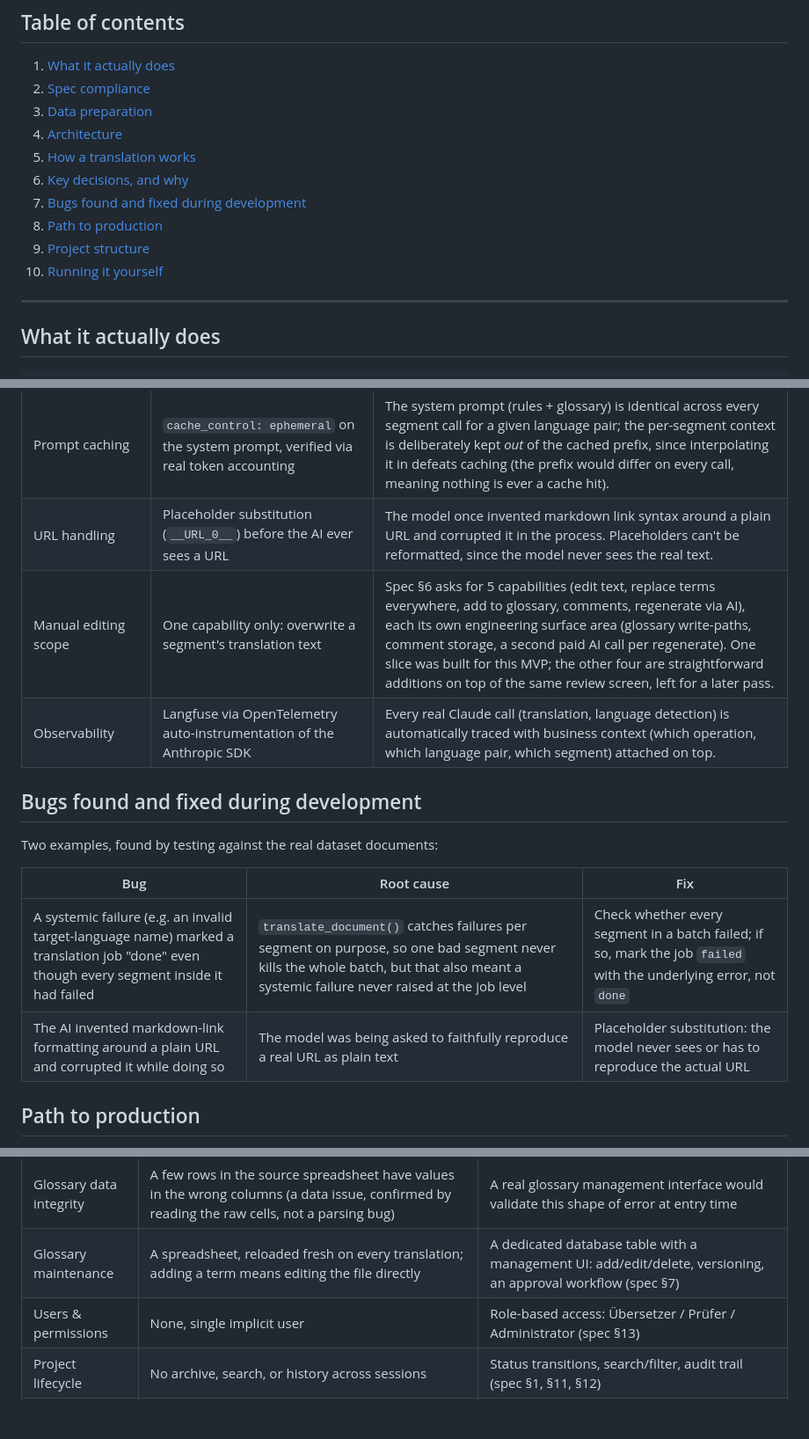
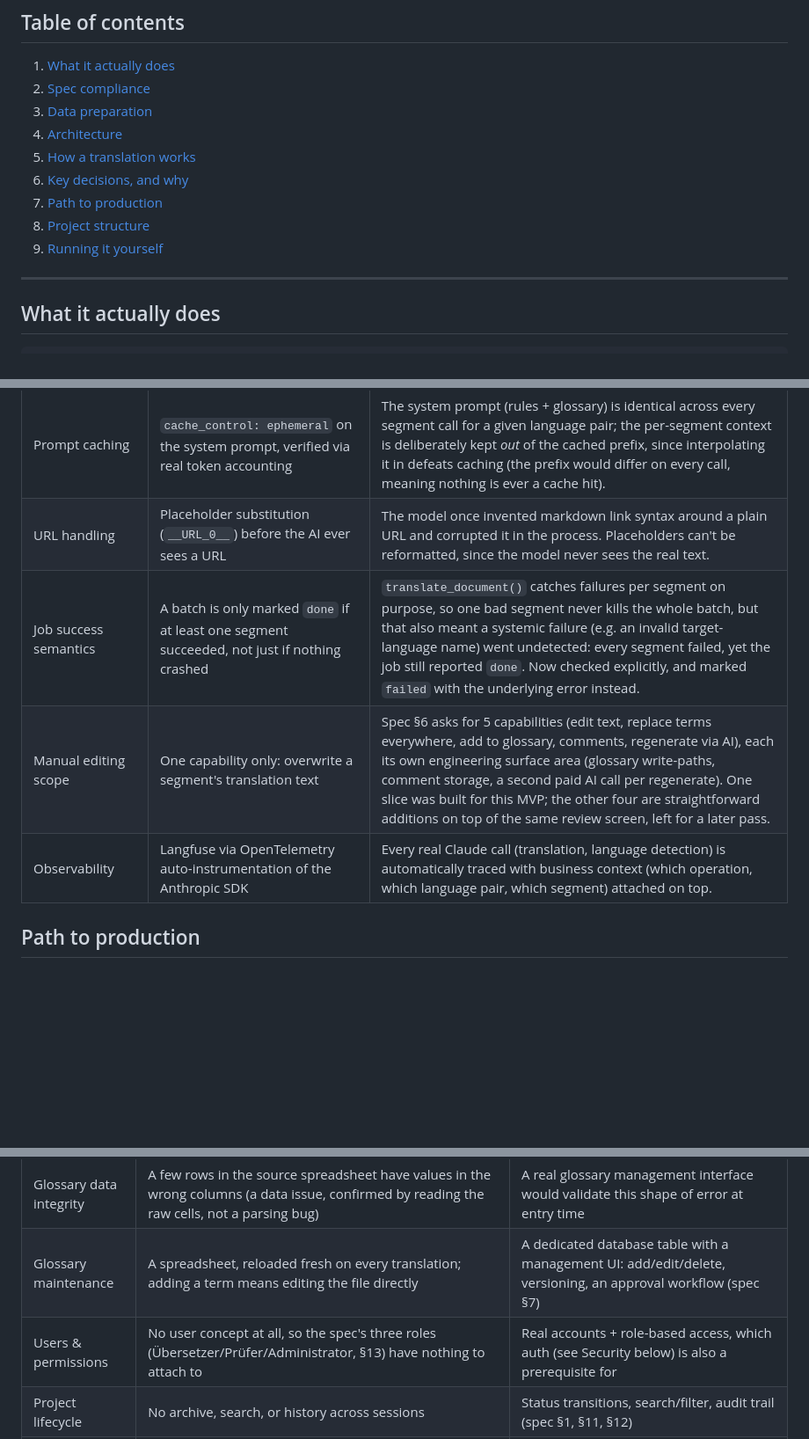
Before and after one commit to Balakrishnan007/Translator_Tool, a Markdown page: README.md, 3 parts joined by grey strips. Shown at 88% size. GitHub-like rendering; blank space fills up the shorter version.

```diff
--- a/README.md
+++ b/README.md
@@ -15,10 +15,9 @@ it encounters, running an automated quality check, and requiring human approval
 4. [Architecture](#architecture)
 5. [How a translation works](#how-a-translation-works)
 6. [Key decisions, and why](#key-decisions-and-why)
-7. [Bugs found and fixed during development](#bugs-found-and-fixed-during-development)
-8. [Path to production](#path-to-production)
-9. [Project structure](#project-structure)
-10. [Running it yourself](#running-it-yourself)
+7. [Path to production](#path-to-production)
+8. [Project structure](#project-structure)
+9. [Running it yourself](#running-it-yourself)
 
 ---
 
@@ -210,17 +209,9 @@ configured, tracing quietly does nothing rather than breaking a translation.
 | Database schema | Postgres + SQLAlchemy + Alembic migrations | JSONB columns for `terms` (per-term classification) and `structure` (format-specific parser output): genuinely variable shape, would be mostly-empty rigid columns otherwise. |
 | Prompt caching | `cache_control: ephemeral` on the system prompt, verified via real token accounting | The system prompt (rules + glossary) is identical across every segment call for a given language pair; the per-segment context is deliberately kept *out* of the cached prefix, since interpolating it in defeats caching (the prefix would differ on every call, meaning nothing is ever a cache hit). |
 | URL handling | Placeholder substitution (`__URL_0__`) before the AI ever sees a URL | The model once invented markdown link syntax around a plain URL and corrupted it in the process. Placeholders can't be reformatted, since the model never sees the real text. |
+| Job success semantics | A batch is only marked `done` if at least one segment succeeded, not just if nothing crashed | `translate_document()` catches failures per segment on purpose, so one bad segment never kills the whole batch, but that also meant a systemic failure (e.g. an invalid target-language name) went undetected: every segment failed, yet the job still reported `done`. Now checked explicitly, and marked `failed` with the underlying error instead. |
 | Manual editing scope | One capability only: overwrite a segment's translation text | Spec §6 asks for 5 capabilities (edit text, replace terms everywhere, add to glossary, comments, regenerate via AI), each its own engineering surface area (glossary write-paths, comment storage, a second paid AI call per regenerate). One slice was built for this MVP; the other four are straightforward additions on top of the same review screen, left for a later pass. |
 | Observability | Langfuse via OpenTelemetry auto-instrumentation of the Anthropic SDK | Every real Claude call (translation, language detection) is automatically traced with business context (which operation, which language pair, which segment) attached on top. |
-
-## Bugs found and fixed during development
-
-Two examples, found by testing against the real dataset documents:
-
-| Bug | Root cause | Fix |
-|---|---|---|
-| A systemic failure (e.g. an invalid target-language name) marked a translation job "done" even though every segment inside it had failed | `translate_document()` catches failures per segment on purpose, so one bad segment never kills the whole batch, but that also meant a systemic failure never raised at the job level | Check whether every segment in a batch failed; if so, mark the job `failed` with the underlying error, not `done` |
-| The AI invented markdown-link formatting around a plain URL and corrupted it while doing so | The model was being asked to faithfully reproduce a real URL as plain text | Placeholder substitution: the model never sees or has to reproduce the actual URL |
 
 ## Path to production
 
@@ -237,7 +228,7 @@ any MVP skips but a real deployment can't.
 | Quality check on tables | The contradiction-detector occasionally flags a table's own column header as "translated differently," since it groups by literal term name across the whole document | Exclude terms whose position marks them as a column header from the cross-document contradiction check |
 | Glossary data integrity | A few rows in the source spreadsheet have values in the wrong columns (a data issue, confirmed by reading the raw cells, not a parsing bug) | A real glossary management interface would validate this shape of error at entry time |
 | Glossary maintenance | A spreadsheet, reloaded fresh on every translation; adding a term means editing the file directly | A dedicated database table with a management UI: add/edit/delete, versioning, an approval workflow (spec §7) |
-| Users & permissions | None, single implicit user | Role-based access: Übersetzer / Prüfer / Administrator (spec §13) |
+| Users & permissions | No user concept at all, so the spec's three roles (Übersetzer/Prüfer/Administrator, §13) have nothing to attach to | Real accounts + role-based access, which auth (see Security below) is also a prerequisite for |
 | Project lifecycle | No archive, search, or history across sessions | Status transitions, search/filter, audit trail (spec §1, §11, §12) |
 | Repeat content | Every segment translated fresh, every time | Translation memory: cache and reuse previous translations for repeated content (spec Phase 2) |
 
```
Also changed, not shown: other parts of README.md (+1 -1 lines).
